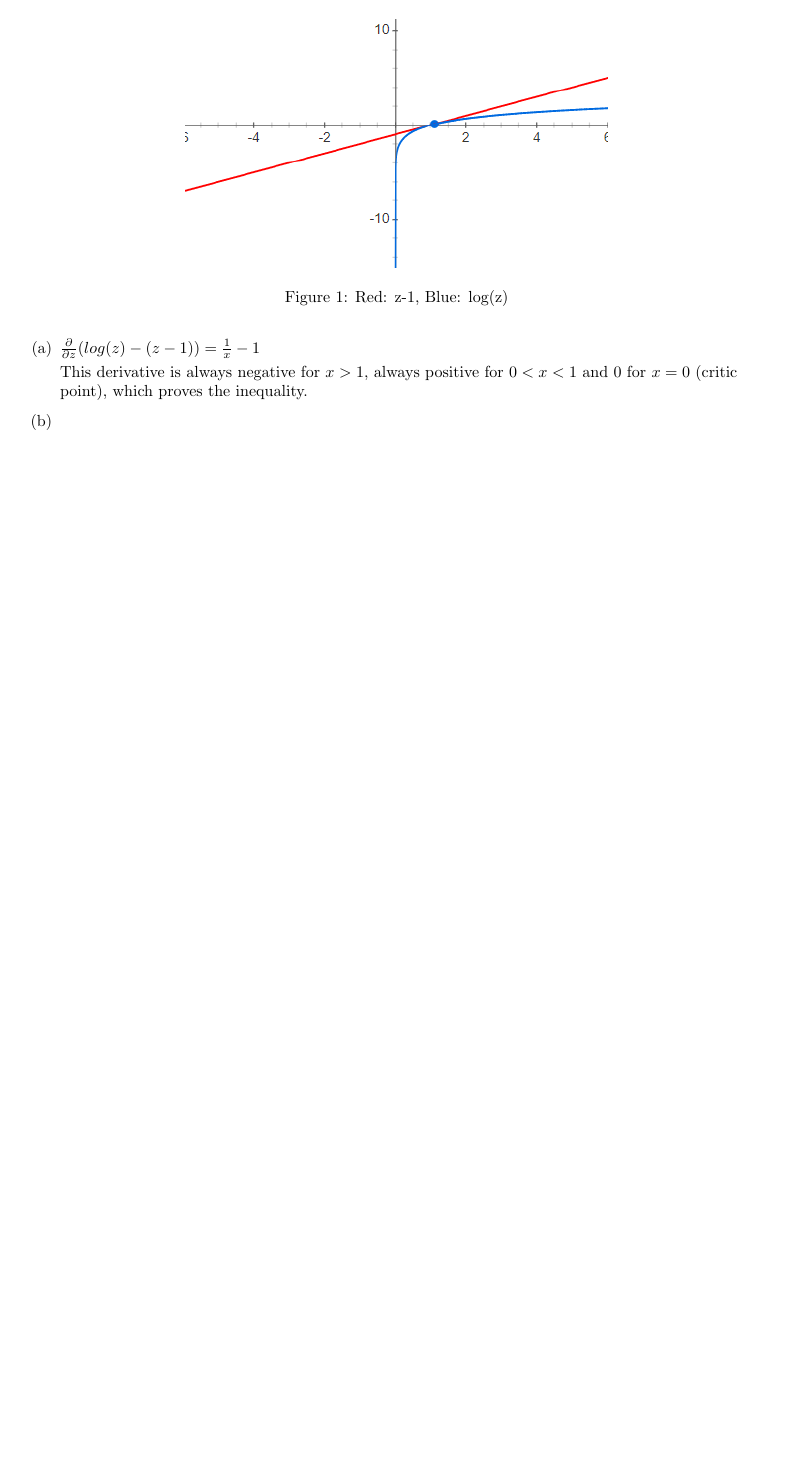
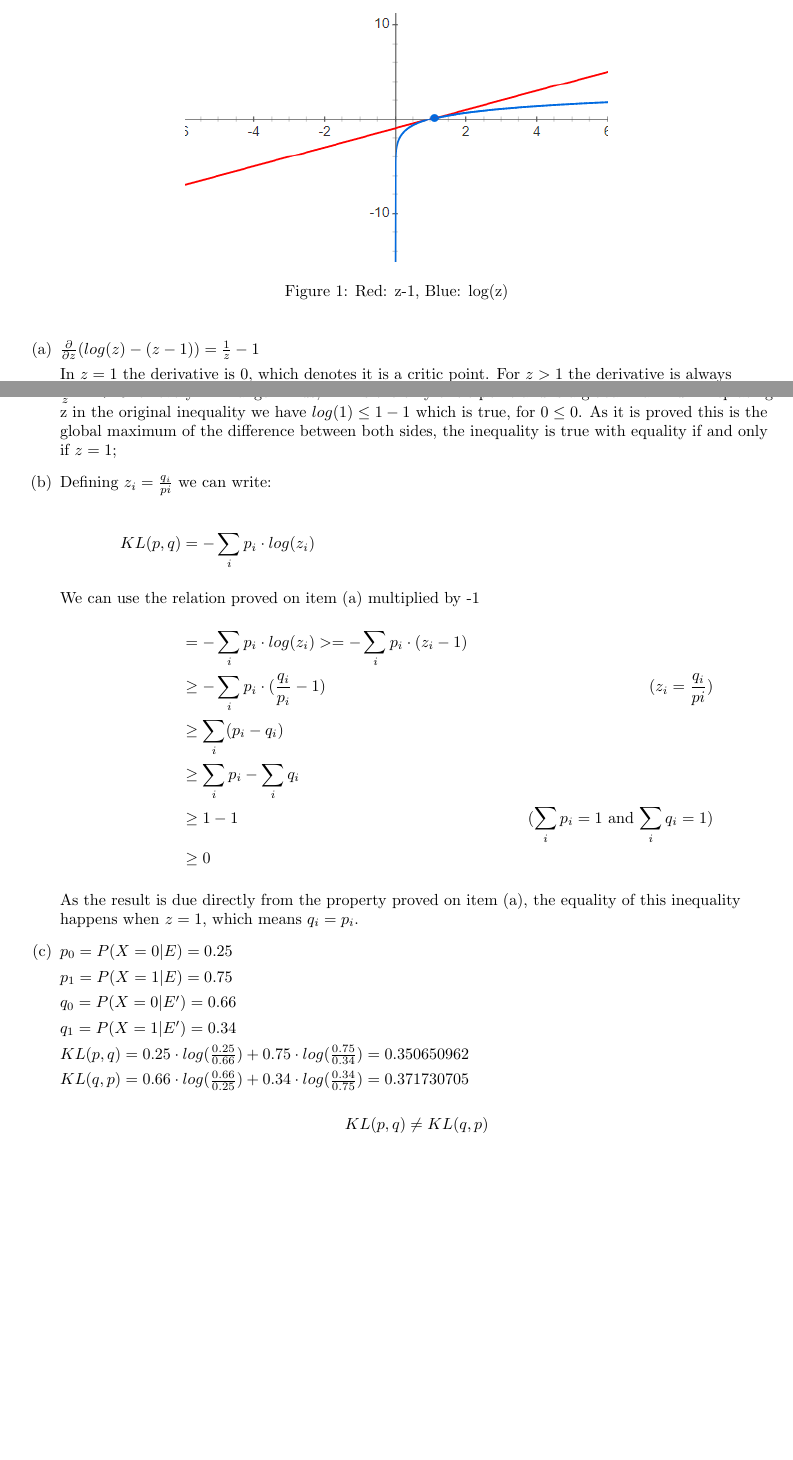
Before and after one commit to psmeireles/CSE-150-HW, a LaTeX problem sheet (HW1/CSE150-HW1.tex): part of page 6 of 6 before the commit and two parts of pages 6 and 7 of 7 after it, the two joined at a grey line, cut so that both start at the same text, the shorter picture padded with empty space. Compiled offline with pdfLaTeX.

Commit message:
HW1 finished

```diff
--- a/HW1/CSE150-HW1.tex
+++ b/HW1/CSE150-HW1.tex
@@ -13,7 +13,7 @@
 
 \title{CSE 150 Homework 1}
 \date{Fall 2018}
-
+\author{Pedro Sousa Meireles}
 \begin{document}
 
 \maketitle
@@ -300,12 +300,42 @@ Comparing itens (e) and (f), the results follow commonsense patterns of reasonin
 
 \begin{enumerate}[label=(\alph*)]
 \item
-$\frac{\partial}{\partial z}(log(z)-(z-1))=\frac{1}{x}-1$
+$\frac{\partial}{\partial z}(log(z)-(z-1))=\frac{1}{z}-1$
 
-This derivative is always negative for $x > 1$, always positive for $0<x<1$ and 0 for $x=0$ (critic point), which proves the inequality.
+In $z=1$ the derivative is 0, which denotes it is a critic point. For $z>1$ the derivative is always negative, as $\frac{1}{z}-1<0$ for every z in range.
+For $0<z<1$ the derivative is always positive, as $\frac{1}{z}-1>0$ for every z in range. Thus, z=1 is the only critic point and is a global maximum. replacing z in the original inequality we have $log(1)\leq1-1$ which is true, for $0\leq0$. As it is proved this is the global maximum of the difference between both sides, the inequality is true with equality if and only if $z=1$;
 
 \item
+Defining $z_i=\frac{q_i}{pi}$ we can write:
 
+
+\begin{align*}
+KL(p,q) &=-\sum_i p_i \cdot log(z_i)\\
+\intertext{We can use the relation proved on item (a) multiplied by -1}
+& =-\sum_i p_i \cdot log(z_i) >=  -\sum_ip_i \cdot (z_i-1)\\
+& \geq -\sum_i p_i \cdot (\frac{q_i}{p_i}-1) & \text{($z_i=\frac{q_i}{pi}$)}\\
+& \geq \sum_i (p_i-q_i)\\
+& \geq \sum_i p_i- \sum_i q_i\\
+& \geq 1-1 & \text{($\sum_i p_i=1$ and $\sum_i q_i=1$)}\\
+& \geq 0
+\end{align*}
+
+As the result is due directly from the property proved on item (a), the equality of this inequality happens when $z=1$, which means $q_i=p_i$.
+
+\item
+$p_0=P(X=0|E)=0.25$
+
+$p_1=P(X=1|E)=0.75$
+
+$q_0=P(X=0|E')=0.66$
+
+$q_1=P(X=1|E')=0.34$
+
+$KL(p,q)=0.25 \cdot log(\frac{0.25}{0.66})+0.75 \cdot log(\frac{0.75}{0.34}) = 0.350650962$
+
+$KL(q,p)=0.66 \cdot log(\frac{0.66}{0.25})+0.34 \cdot log(\frac{0.34}{0.75}) = 0.371730705$
+
+$$KL(p,q) \neq KL(q,p)$$
 \end{enumerate}
 
 \end{document}
```
Also changed, not shown: HW1/CSE150-HW1.pdf, 1 other file.
